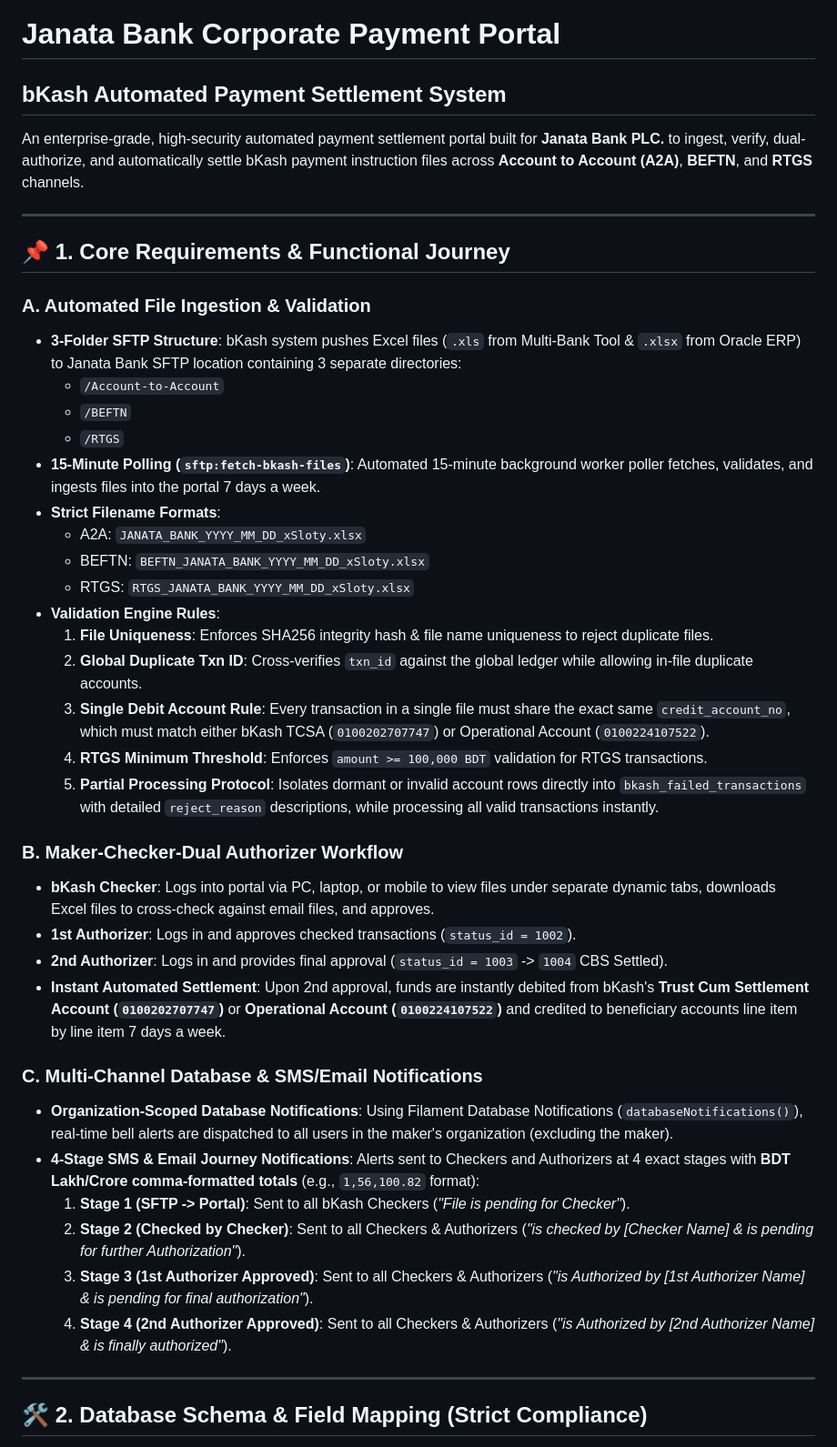
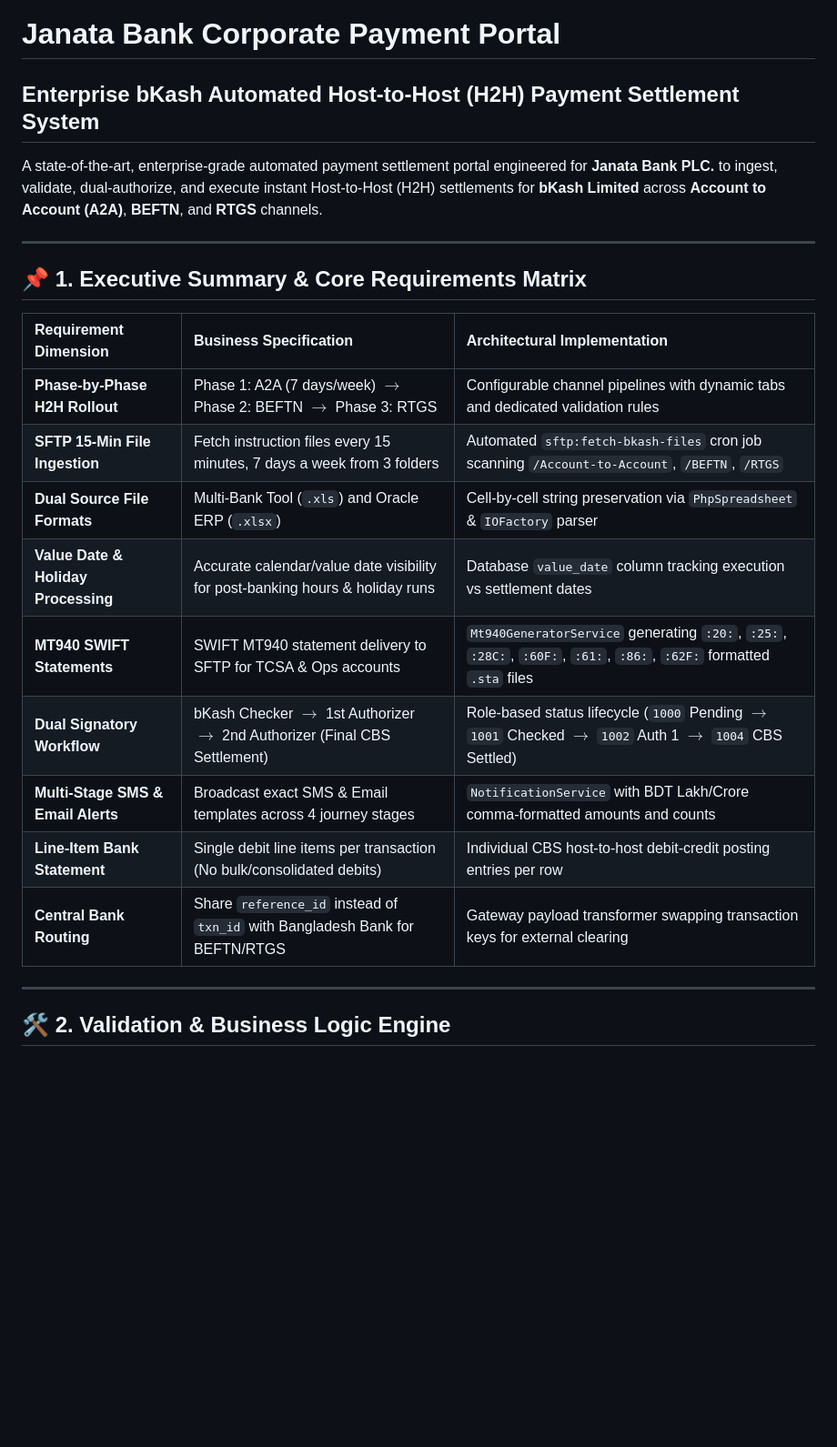
Before and after one commit to syedarifulislamemon2010/jb-corporate---bkash, a Markdown page: README.md, the part around one of its changes. Shown at 91% size. GitHub-like rendering; blank space fills up the shorter version.

```diff
--- a/README.md
+++ b/README.md
@@ -1,44 +1,25 @@
 # Janata Bank Corporate Payment Portal
-## bKash Automated Payment Settlement System
+## Enterprise bKash Automated Host-to-Host (H2H) Payment Settlement System
 
-An enterprise-grade, high-security automated payment settlement portal built for **Janata Bank PLC.** to ingest, verify, dual-authorize, and automatically settle bKash payment instruction files across **Account to Account (A2A)**, **BEFTN**, and **RTGS** channels.
+A state-of-the-art, enterprise-grade automated payment settlement portal engineered for **Janata Bank PLC.** to ingest, validate, dual-authorize, and execute instant Host-to-Host (H2H) settlements for **bKash Limited** across **Account to Account (A2A)**, **BEFTN**, and **RTGS** channels.
 
 ---
 
-## 📌 1. Core Requirements & Functional Journey
+## 📌 1. Executive Summary & Core Requirements Matrix
 
-### A. Automated File Ingestion & Validation
-- **3-Folder SFTP Structure**: bKash system pushes Excel files (`.xls` from Multi-Bank Tool & `.xlsx` from Oracle ERP) to Janata Bank SFTP location containing 3 separate directories:
-  - `/Account-to-Account`
-  - `/BEFTN`
-  - `/RTGS`
-- **15-Minute Polling (`sftp:fetch-bkash-files`)**: Automated 15-minute background worker poller fetches, validates, and ingests files into the portal 7 days a week.
-- **Strict Filename Formats**:
-  - A2A: `JANATA_BANK_YYYY_MM_DD_xSloty.xlsx`
-  - BEFTN: `BEFTN_JANATA_BANK_YYYY_MM_DD_xSloty.xlsx`
-  - RTGS: `RTGS_JANATA_BANK_YYYY_MM_DD_xSloty.xlsx`
-- **Validation Engine Rules**:
-  1. **File Uniqueness**: Enforces SHA256 integrity hash & file name uniqueness to reject duplicate files.
-  2. **Global Duplicate Txn ID**: Cross-verifies `txn_id` against the global ledger while allowing in-file duplicate accounts.
-  3. **Single Debit Account Rule**: Every transaction in a single file must share the exact same `credit_account_no`, which must match either bKash TCSA (`0100202707747`) or Operational Account (`0100224107522`).
-  4. **RTGS Minimum Threshold**: Enforces `amount >= 100,000 BDT` validation for RTGS transactions.
-  5. **Partial Processing Protocol**: Isolates dormant or invalid account rows directly into `bkash_failed_transactions` with detailed `reject_reason` descriptions, while processing all valid transactions instantly.
-
-### B. Maker-Checker-Dual Authorizer Workflow
-- **bKash Checker**: Logs into portal via PC, laptop, or mobile to view files under separate dynamic tabs, downloads Excel files to cross-check against email files, and approves.
-- **1st Authorizer**: Logs in and approves checked transactions (`status_id = 1002`).
-- **2nd Authorizer**: Logs in and provides final approval (`status_id = 1003` -> `1004` CBS Settled).
-- **Instant Automated Settlement**: Upon 2nd approval, funds are instantly debited from bKash's **Trust Cum Settlement Account (`0100202707747`)** or **Operational Account (`0100224107522`)** and credited to beneficiary accounts line item by line item 7 days a week.
-
-### C. Multi-Channel Database & SMS/Email Notifications
-- **Organization-Scoped Database Notifications**: Using Filament Database Notifications (`databaseNotifications()`), real-time bell alerts are dispatched to all users in the maker's organization (excluding the maker).
-- **4-Stage SMS & Email Journey Notifications**: Alerts sent to Checkers and Authorizers at 4 exact stages with **BDT Lakh/Crore comma-formatted totals** (e.g., `1,56,100.82` format):
-  1. **Stage 1 (SFTP -> Portal)**: Sent to all bKash Checkers (*"File is pending for Checker"*).
-  2. **Stage 2 (Checked by Checker)**: Sent to all Checkers & Authorizers (*"is checked by [Checker Name] & is pending for further Authorization"*).
-  3. **Stage 3 (1st Authorizer Approved)**: Sent to all Checkers & Authorizers (*"is Authorized by [1st Authorizer Name] & is pending for final authorization"*).
-  4. **Stage 4 (2nd Authorizer Approved)**: Sent to all Checkers & Authorizers (*"is Authorized by [2nd Authorizer Name] & is finally authorized"*).
+| Requirement Dimension | Business Specification | Architectural Implementation |
+| :--- | :--- | :--- |
+| **Phase-by-Phase H2H Rollout** | Phase 1: A2A (7 days/week) $\rightarrow$ Phase 2: BEFTN $\rightarrow$ Phase 3: RTGS | Configurable channel pipelines with dynamic tabs and dedicated validation rules |
+| **SFTP 15-Min File Ingestion** | Fetch instruction files every 15 minutes, 7 days a week from 3 folders | Automated `sftp:fetch-bkash-files` cron job scanning `/Account-to-Account`, `/BEFTN`, `/RTGS` |
+| **Dual Source File Formats** | Multi-Bank Tool (`.xls`) and Oracle ERP (`.xlsx`) | Cell-by-cell string preservation via `PhpSpreadsheet` & `IOFactory` parser |
+| **Value Date & Holiday Processing** | Accurate calendar/value date visibility for post-banking hours & holiday runs | Database `value_date` column tracking execution vs settlement dates |
+| **MT940 SWIFT Statements** | SWIFT MT940 statement delivery to SFTP for TCSA & Ops accounts | `Mt940GeneratorService` generating `:20:`, `:25:`, `:28C:`, `:60F:`, `:61:`, `:86:`, `:62F:` formatted `.sta` files |
+| **Dual Signatory Workflow** | bKash Checker $\rightarrow$ 1st Authorizer $\rightarrow$ 2nd Authorizer (Final CBS Settlement) | Role-based status lifecycle (`1000` Pending $\rightarrow$ `1001` Checked $\rightarrow$ `1002` Auth 1 $\rightarrow$ `1004` CBS Settled) |
+| **Multi-Stage SMS & Email Alerts** | Broadcast exact SMS & Email templates across 4 journey stages | `NotificationService` with BDT Lakh/Crore comma-formatted amounts and counts |
+| **Line-Item Bank Statement** | Single debit line items per transaction (No bulk/consolidated debits) | Individual CBS host-to-host debit-credit posting entries per row |
+| **Central Bank Routing** | Share `reference_id` instead of `txn_id` with Bangladesh Bank for BEFTN/RTGS | Gateway payload transformer swapping transaction keys for external clearing |
 
 ---
 
-## 🛠️ 2. Database Schema & Field Mapping (Strict Compliance)
+## 🛠️ 2. Validation & Business Logic Engine
 
```
Also changed, not shown: other parts of README.md (+57 -28 lines).
